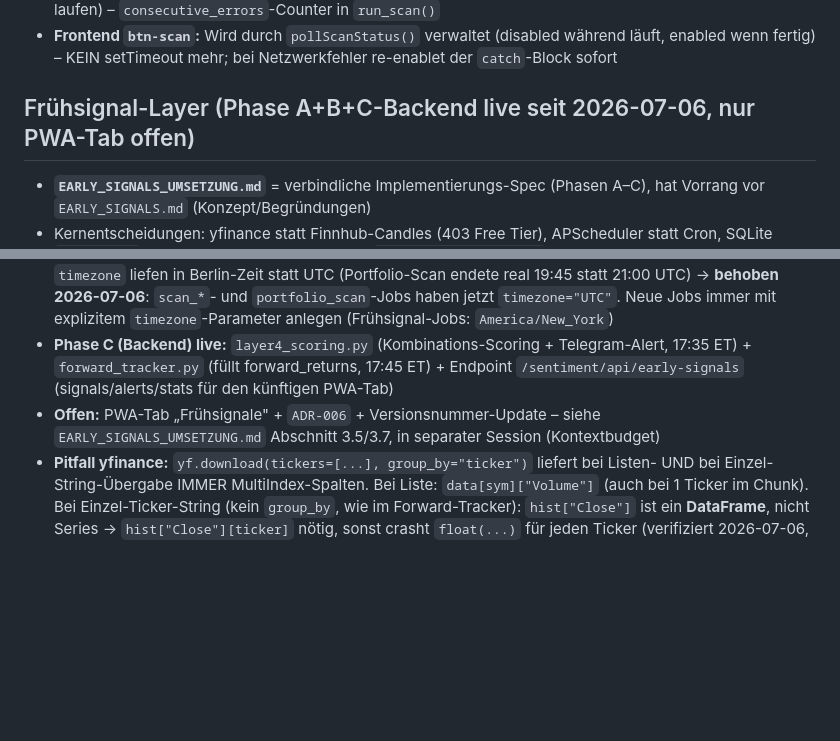
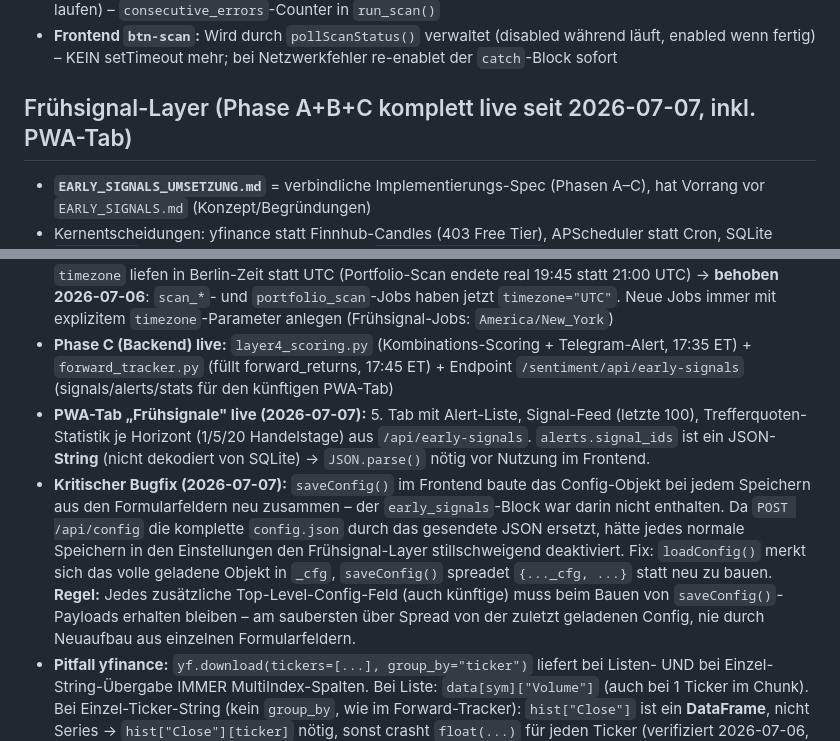
Before and after one commit to sEppofaz/Stock-Sentiment-Scanner, a Markdown page: CLAUDE.md, 2 parts joined by grey strips. Rendered like a GitHub page; blank space fills up the shorter version.

Commit message:
CLAUDE.md: Frühsignal-Layer PWA-Tab-Status + Save-Bug-Pitfall dokumentiert

```diff
--- a/CLAUDE.md
+++ b/CLAUDE.md
@@ -137,7 +137,7 @@ Zeitschätzung (Min verbleibend) nur während stufe1 wenn progress > 50 Ticker.
 - **Early Abort:** Bei 50 aufeinanderfolgenden API-Fehlern bricht der Scan mit ERROR-Log ab (statt 90 Min zu laufen) – `consecutive_errors`-Counter in `run_scan()`
 - **Frontend `btn-scan`:** Wird durch `pollScanStatus()` verwaltet (disabled während läuft, enabled wenn fertig) – KEIN setTimeout mehr; bei Netzwerkfehler re-enablet der `catch`-Block sofort
 
-## Frühsignal-Layer (Phase A+B+C-Backend live seit 2026-07-06, nur PWA-Tab offen)
+## Frühsignal-Layer (Phase A+B+C komplett live seit 2026-07-07, inkl. PWA-Tab)
 
 - **`EARLY_SIGNALS_UMSETZUNG.md`** = verbindliche Implementierungs-Spec (Phasen A–C), hat Vorrang vor `EARLY_SIGNALS.md` (Konzept/Begründungen)
 - Kernentscheidungen: yfinance statt Finnhub-Candles (403 Free Tier), APScheduler statt Cron, SQLite `signals.db` (WAL, gitignored), Feature-Flag `early_signals.enabled` in config.json
@@ -147,7 +147,8 @@ Zeitschätzung (Min verbleibend) nur während stufe1 wenn progress > 50 Ticker.
 - **Pitfall EDGAR-Feed:** `type=4` matcht per Präfix auch 424B*/425 → `_feed_entries()` filtert auf Atom `category term == "4"` (keine /A-Amendments)
 - **Pitfall Serverzeit:** Server-Systemzeit ist **Europe/Berlin, NICHT UTC!** APScheduler-Jobs ohne explizite `timezone` liefen in Berlin-Zeit statt UTC (Portfolio-Scan endete real 19:45 statt 21:00 UTC) → **behoben 2026-07-06**: `scan_*`- und `portfolio_scan`-Jobs haben jetzt `timezone="UTC"`. Neue Jobs immer mit explizitem `timezone`-Parameter anlegen (Frühsignal-Jobs: `America/New_York`)
 - **Phase C (Backend) live:** `layer4_scoring.py` (Kombinations-Scoring + Telegram-Alert, 17:35 ET) + `forward_tracker.py` (füllt forward_returns, 17:45 ET) + Endpoint `/sentiment/api/early-signals` (signals/alerts/stats für den künftigen PWA-Tab)
-- **Offen:** PWA-Tab „Frühsignale" + `ADR-006` + Versionsnummer-Update – siehe `EARLY_SIGNALS_UMSETZUNG.md` Abschnitt 3.5/3.7, in separater Session (Kontextbudget)
+- **PWA-Tab „Frühsignale" live (2026-07-07):** 5. Tab mit Alert-Liste, Signal-Feed (letzte 100), Trefferquoten-Statistik je Horizont (1/5/20 Handelstage) aus `/api/early-signals`. `alerts.signal_ids` ist ein JSON-**String** (nicht dekodiert von SQLite) → `JSON.parse()` nötig vor Nutzung im Frontend.
+- **Kritischer Bugfix (2026-07-07):** `saveConfig()` im Frontend baute das Config-Objekt bei jedem Speichern aus den Formularfeldern neu zusammen – der `early_signals`-Block war darin nicht enthalten. Da `POST /api/config` die komplette `config.json` durch das gesendete JSON ersetzt, hätte jedes normale Speichern in den Einstellungen den Frühsignal-Layer stillschweigend deaktiviert. Fix: `loadConfig()` merkt sich das volle geladene Objekt in `_cfg`, `saveConfig()` spreadet `{..._cfg, ...}` statt neu zu bauen. **Regel:** Jedes zusätzliche Top-Level-Config-Feld (auch künftige) muss beim Bauen von `saveConfig()`-Payloads erhalten bleiben – am saubersten über Spread von der zuletzt geladenen Config, nie durch Neuaufbau aus einzelnen Formularfeldern.
 - **Pitfall yfinance:** `yf.download(tickers=[...], group_by="ticker")` liefert bei Listen- UND bei Einzel-String-Übergabe IMMER MultiIndex-Spalten. Bei Liste: `data[sym]["Volume"]` (auch bei 1 Ticker im Chunk). Bei Einzel-Ticker-String (kein `group_by`, wie im Forward-Tracker): `hist["Close"]` ist ein **DataFrame**, nicht Series → `hist["Close"][ticker]` nötig, sonst crasht `float(...)` für jeden Ticker (verifiziert 2026-07-06, Spec hatte hier einen Fehler)
 - `_day_counts` (wie `_news_texts`) nie persistieren – wird vor results.json/portfolio.json gestrippt
 
```
